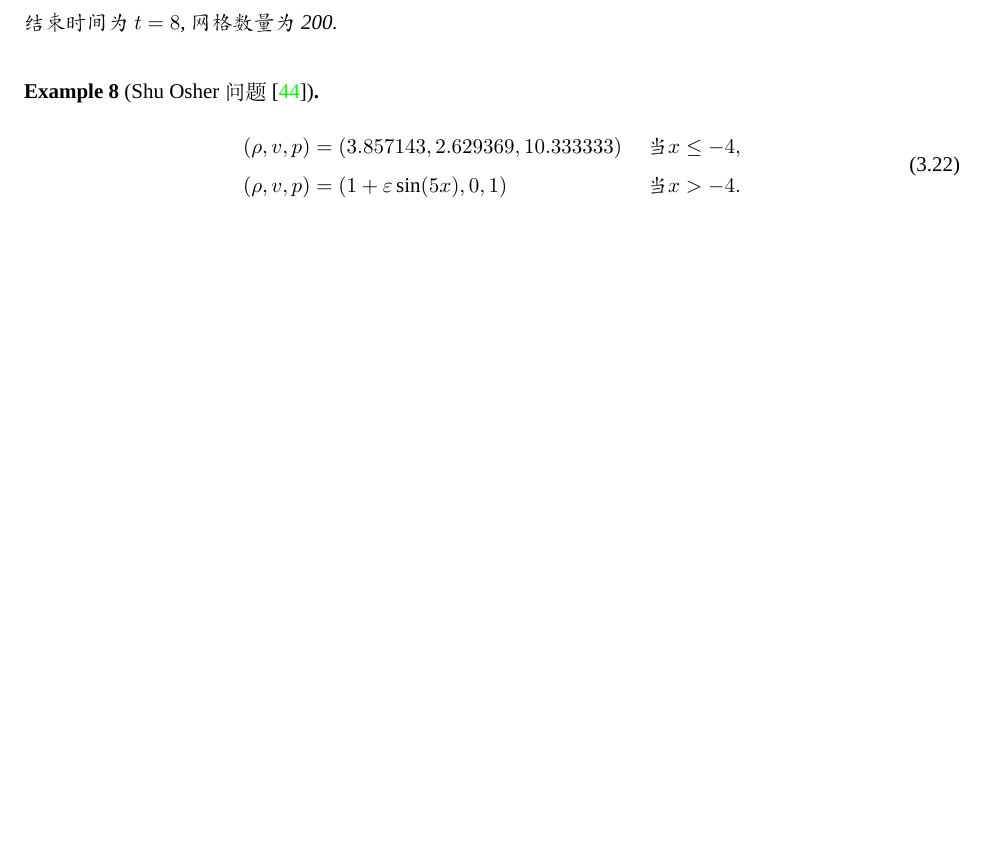
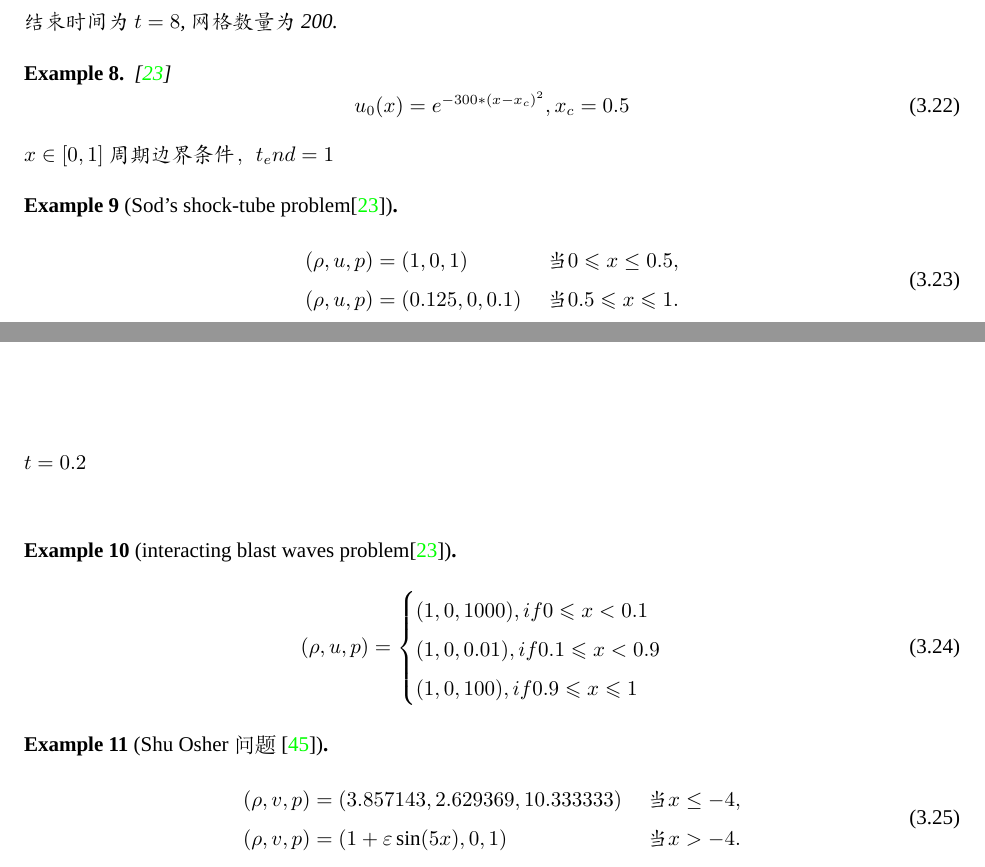
Before and after one commit to infinity-07/RKDG-Primer, a LaTeX thesis (main.tex): part of page 57 of 72 before the commit and two parts of pages 57 and 58 of 72 after it, the two joined at a grey line, cut so that both start at the same text, the shorter picture padded with empty space. Compiled offline with XeLaTeX; a missing font is replaced by an installed copy or a similar font.

Commit message:
增加了几个算例

```diff
--- a/main.tex
+++ b/main.tex
@@ -1537,7 +1538,34 @@ $\text { where } c=\sqrt{\gamma p / \rho}, B_{1}=(\gamma-1) / c^{2}, B_{2}=B_{1}
 
     结束时间为 $t=8$, 网格数量为200.
 \end{example}
-
+\begin{example}
+    \cite{RN204}
+    \begin{equation}
+        u_0(x) = e^{-300*(x-x_c)^2},x_c=0.5
+    \end{equation}
+    $x\in[0,1]$ 周期边界条件，$t_end=1$
+
+\end{example}
+\begin{example}[Sod's shock-tube problem\cite{RN204}]
+    \begin{equation}
+        \begin{aligned}
+            (\rho, u, p) & =(1,0,1)       & \text { 当 }0\leqslant x \leq 0.5,      \\
+            (\rho, u, p) & =(0.125,0,0.1) & \text { 当 }0.5\leqslant x\leqslant 1 .
+        \end{aligned}
+    \end{equation}
+    $t=0.2$
+\end{example}
+\begin{example}[interacting blast waves problem\cite{RN204}]
+    \begin{equation}
+        (\rho,u,p)=
+        \begin{cases}
+            (1,0,1000), if 0\leqslant x<0.1      \\
+            (1,0,0.01), if 0.1 \leqslant x < 0.9 \\
+            (1,0,100),if 0.9\leqslant x \leqslant 1
+        \end{cases}
+    \end{equation}
+
+\end{example}
 \begin{example}[Shu Osher 问题\cite{RN109}]
     \begin{equation}
         \begin{aligned}
```
Also changed, not shown: ref.bib (+13 -0 lines), setting.tex (+0 -32 lines), main.bbl (added), main.pdf, main.tex (1 more changed lines), 6 other files.
